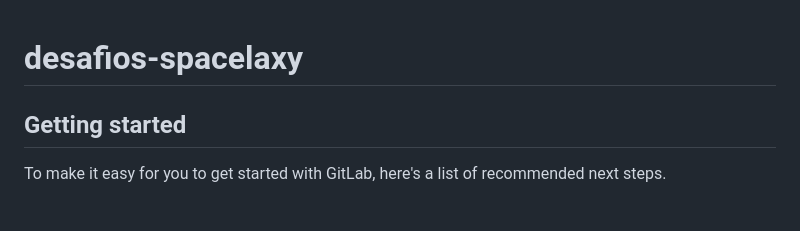
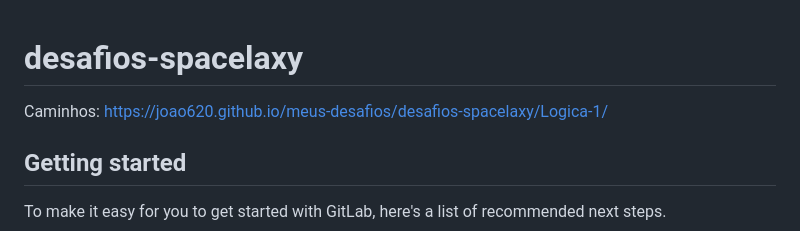
Before and after one commit to Joao620/meus-desafios, a Markdown page: README.md, the part around the change. Rendered like a GitHub page; blank space fills up the shorter version.

```diff
--- a/README.md
+++ b/README.md
@@ -1,5 +1,7 @@
 # desafios-spacelaxy
 
+Caminhos:
+https://joao620.github.io/meus-desafios/desafios-spacelaxy/Logica-1/
 
 
 ## Getting started
```
